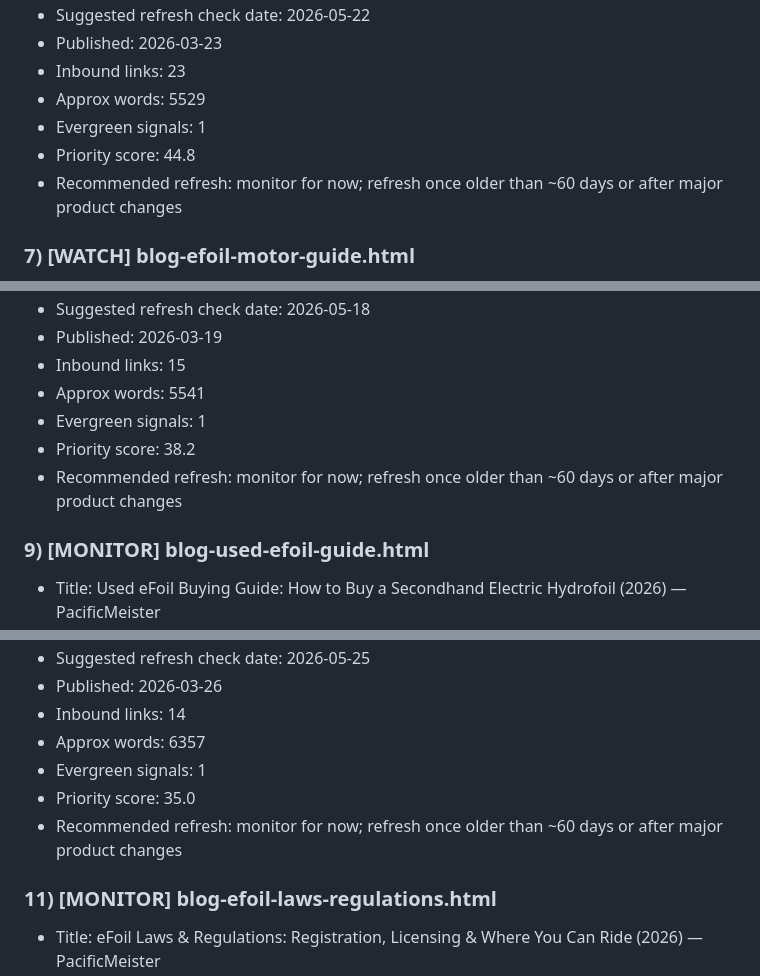
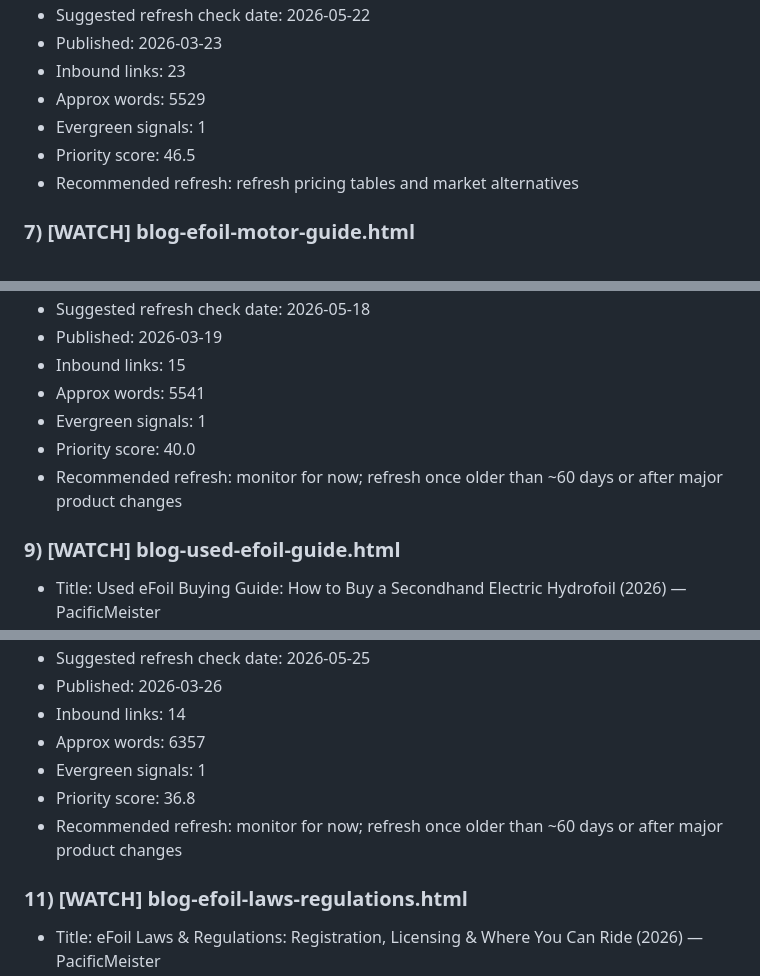
Before and after one commit to pacificmeister/pacificmeister.github.io, a Markdown page: reports/content-freshness-report.md, 3 parts joined by grey strips. Rendered like a GitHub page.

```diff
--- a/reports/content-freshness-report.md
+++ b/reports/content-freshness-report.md
@@ -72,8 +72,8 @@
 - Inbound links: 23
 - Approx words: 5529
 - Evergreen signals: 1
-- Priority score: 44.8
-- Recommended refresh: monitor for now; refresh once older than ~60 days or after major product changes
+- Priority score: 46.5
+- Recommended refresh: refresh pricing tables and market alternatives
 
 ### 7) [WATCH] blog-efoil-motor-guide.html
 - Title: DIY eFoil Motor & Propulsion Guide: Inrunner vs Outrunner, ESC, Propellers (2026) — PacificMeister
@@ -94,8 +94,8 @@
 - Inbound links: 15
 - Approx words: 5541
 - Evergreen signals: 1
-- Priority score: 38.2
+- Priority score: 40.0
 - Recommended refresh: monitor for now; refresh once older than ~60 days or after major product changes
 
-### 9) [MONITOR] blog-used-efoil-guide.html
+### 9) [WATCH] blog-used-efoil-guide.html
 - Title: Used eFoil Buying Guide: How to Buy a Secondhand Electric Hydrofoil (2026) — PacificMeister
@@ -116,8 +116,8 @@
 - Inbound links: 14
 - Approx words: 6357
 - Evergreen signals: 1
-- Priority score: 35.0
+- Priority score: 36.8
 - Recommended refresh: monitor for now; refresh once older than ~60 days or after major product changes
 
-### 11) [MONITOR] blog-efoil-laws-regulations.html
+### 11) [WATCH] blog-efoil-laws-regulations.html
 - Title: eFoil Laws &amp; Regulations: Registration, Licensing &amp; Where You Can Ride (2026) — PacificMeister
```
Also changed, not shown: other parts of reports/content-freshness-report.md (+27 -27 lines).
